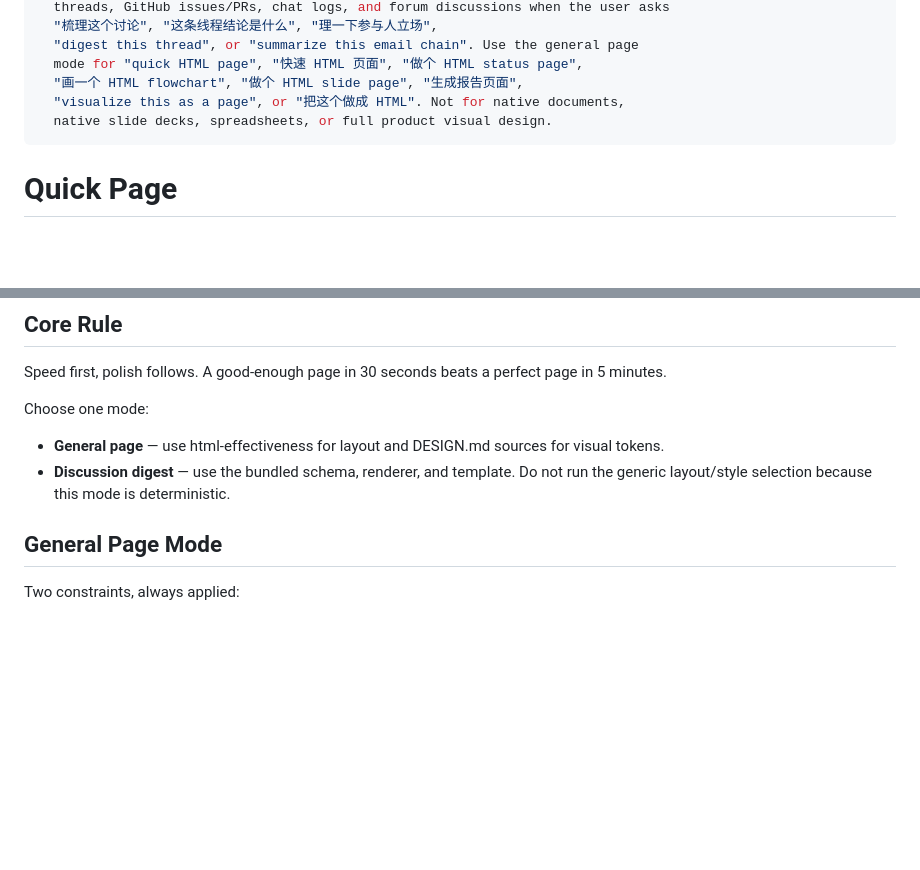
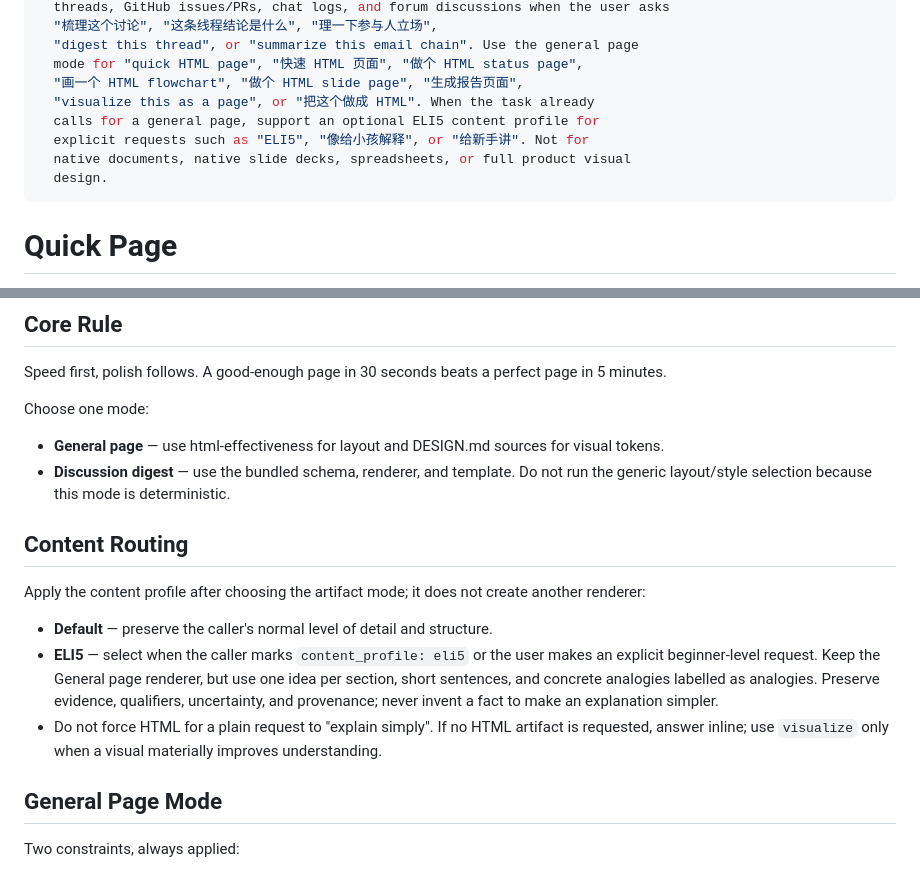
Before and after one commit to yuanhaorannnnnn/agent-skills, a Markdown page: skills/breach/SKILL.md, 2 parts joined by grey strips. Drawn GitHub-style; blank space fills up the shorter version.

Commit message:
feat(breach): add explicit ELI5 content routing

```diff
--- a/skills/breach/SKILL.md
+++ b/skills/breach/SKILL.md
@@ -9,8 +9,11 @@ description: |
   "digest this thread", or "summarize this email chain". Use the general page
   mode for "quick HTML page", "快速 HTML 页面", "做个 HTML status page",
   "画一个 HTML flowchart", "做个 HTML slide page", "生成报告页面",
-  "visualize this as a page", or "把这个做成 HTML". Not for native documents,
-  native slide decks, spreadsheets, or full product visual design.
+  "visualize this as a page", or "把这个做成 HTML". When the task already
+  calls for a general page, support an optional ELI5 content profile for
+  explicit requests such as "ELI5", "像给小孩解释", or "给新手讲". Not for
+  native documents, native slide decks, spreadsheets, or full product visual
+  design.
 ---
 
 # Quick Page
@@ -36,6 +39,21 @@ Choose one mode:
 
 - **General page** — use html-effectiveness for layout and DESIGN.md sources for visual tokens.
 - **Discussion digest** — use the bundled schema, renderer, and template. Do not run the generic layout/style selection because this mode is deterministic.
+
+## Content Routing
+
+Apply the content profile after choosing the artifact mode; it does not create
+another renderer:
+
+- **Default** — preserve the caller's normal level of detail and structure.
+- **ELI5** — select when the caller marks `content_profile: eli5` or the user
+  makes an explicit beginner-level request. Keep the General page renderer,
+  but use one idea per section, short sentences, and concrete analogies
+  labelled as analogies. Preserve evidence, qualifiers, uncertainty, and
+  provenance; never invent a fact to make an explanation simpler.
+- Do not force HTML for a plain request to "explain simply". If no HTML artifact
+  is requested, answer inline; use `visualize` only when a visual materially
+  improves understanding.
 
 ## General Page Mode
 
```
